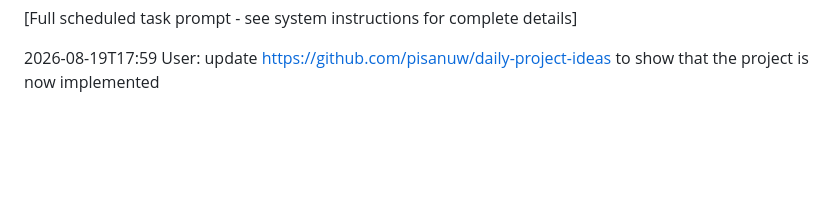
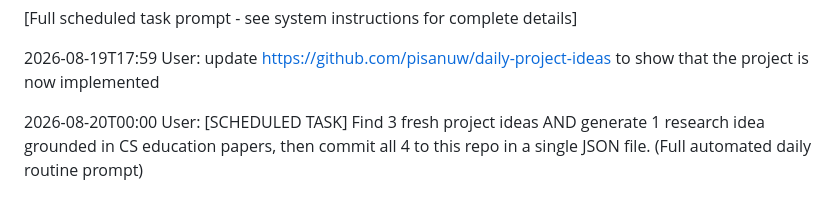
Before and after one commit to pisanuw/daily-project-ideas, a Markdown page: AI-log.md, the part around the change. Rendered like a GitHub page; blank space fills up the shorter version.

Commit message:
Update AI-log.md with scheduled task entry for 2026-08-20

```diff
--- a/AI-log.md
+++ b/AI-log.md
@@ -2515,3 +2515,5 @@ Your task: Find 3 fresh project ideas AND generate 1 research idea grounded in C
 [Full scheduled task prompt - see system instructions for complete details]
 
 2026-08-19T17:59 User: update https://github.com/pisanuw/daily-project-ideas to show that the project is now implemented
+
+2026-08-20T00:00 User: [SCHEDULED TASK] Find 3 fresh project ideas AND generate 1 research idea grounded in CS education papers, then commit all 4 to this repo in a single JSON file. (Full automated daily routine prompt)
```
